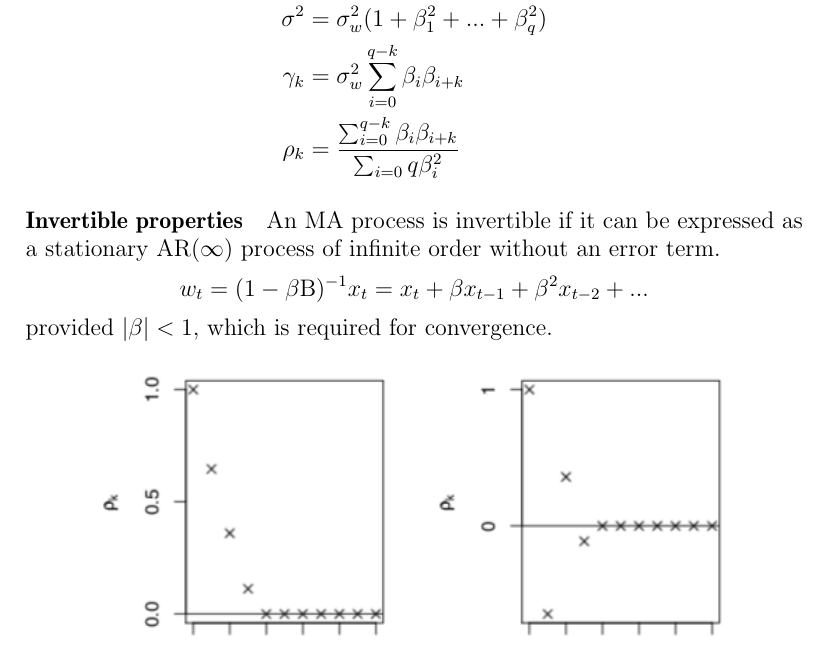
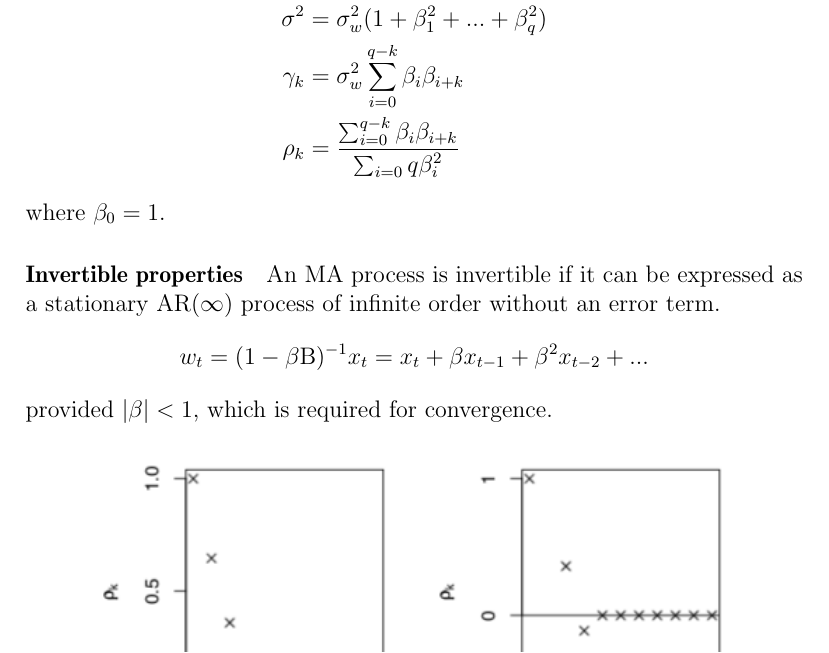
Before and after one commit to ressources-act/Guide_de_survie_en_actuariat, a LaTeX thesis (document_principal/main.tex, which reads document_principal/Chapter-SerieChronologique.tex): part of page 36 of 56 before the commit and part of page 36 of 57 after it, cut so that both start at the same text. Compiled offline with pdfLaTeX.

Commit message:
Cocille in MA process where beta_0 = 1

```diff
--- a/document_principal/Chapter-SerieChronologique.tex
+++ b/document_principal/Chapter-SerieChronologique.tex
@@ -379,6 +379,7 @@ where $\phi_q$ is a polynomial of order q. Because MA processes consist of a fin
     \gamma_k &= \sigma_w^2 \sum_{i=0}^{q-k} \beta_i \beta_{i+k} \\
     \rho_k &= \frac{\sum_{i=0}^{q-k} \beta_i \beta_{i+k}}{\sum_{i=0}{q} \beta_i^2 }
 \end{align*}
+where $\beta_0 = 1$.
 
 \paragraph{Invertible properties}
 An MA process is invertible if it can be expressed as a stationary AR($\infty$) process of infinite order without an error term.
```
